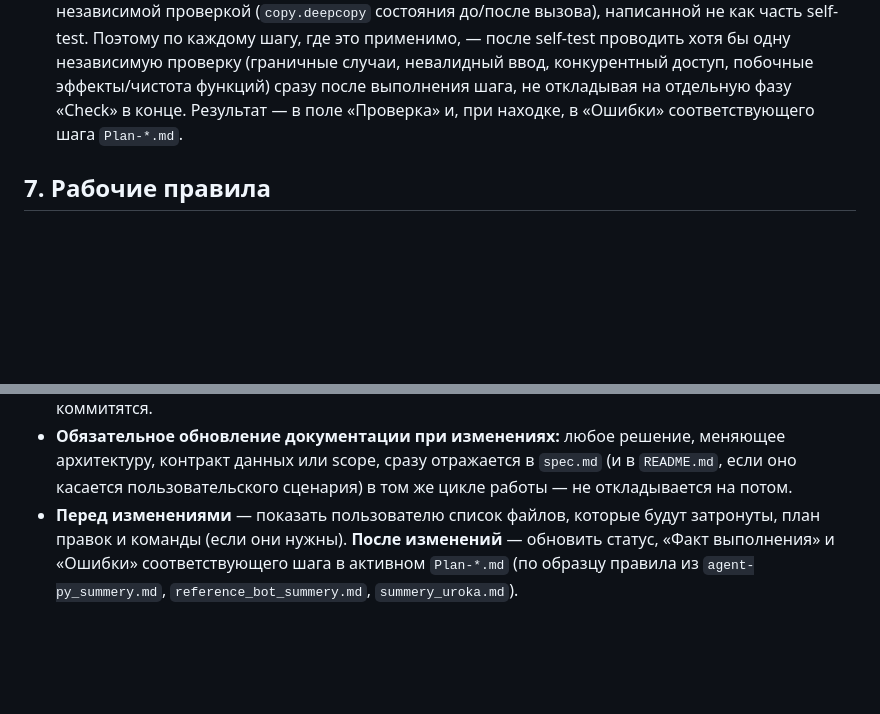
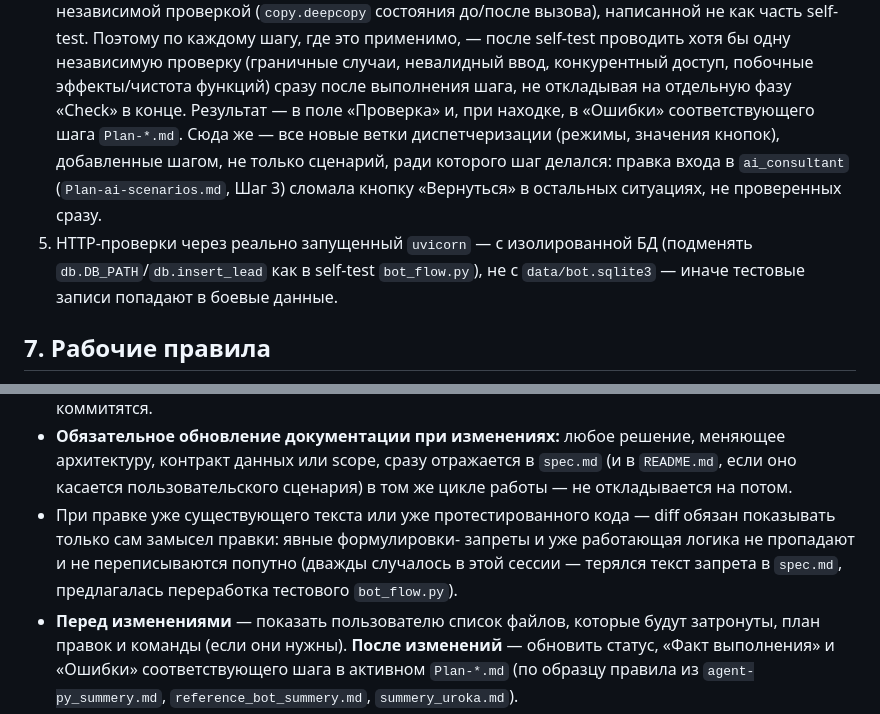
Before and after one commit to IVAiris/project, a Markdown page: CLAUDE.md, 2 parts joined by grey strips. Rendered like a GitHub page; blank space fills up the shorter version.

Commit message:
Add three process lessons to CLAUDE.md from this session's own mistakes
Branch-coverage after a step, DB isolation for uvicorn-based HTTP checks,
and not silently dropping approved wording/logic on edits to existing
text or tested code — each tied to a real incident this session, kept
short per раздел 2's own "reference, don't repeat" rule.

Co-Authored-By: Claude Sonnet 5 <noreply@anthropic.com>

```diff
--- a/CLAUDE.md
+++ b/CLAUDE.md
@@ -186,7 +186,14 @@ Telegram/СЭД/1С/e-mail, cookie-session/Redis, реальная отправ
    проверку (граничные случаи, невалидный ввод, конкурентный доступ, побочные
    эффекты/чистота функций) сразу после выполнения шага, не откладывая на
    отдельную фазу «Check» в конце. Результат — в поле «Проверка» и, при
-   находке, в «Ошибки» соответствующего шага `Plan-*.md`.
+   находке, в «Ошибки» соответствующего шага `Plan-*.md`. Сюда же — все
+   новые ветки диспетчеризации (режимы, значения кнопок), добавленные
+   шагом, не только сценарий, ради которого шаг делался: правка входа в
+   `ai_consultant` (`Plan-ai-scenarios.md`, Шаг 3) сломала кнопку
+   «Вернуться» в остальных ситуациях, не проверенных сразу.
+5. HTTP-проверки через реально запущенный `uvicorn` — с изолированной БД
+   (подменять `db.DB_PATH`/`db.insert_lead` как в self-test `bot_flow.py`),
+   не с `data/bot.sqlite3` — иначе тестовые записи попадают в боевые данные.
 
 ## 7. Рабочие правила
 
@@ -205,6 +212,11 @@ Telegram/СЭД/1С/e-mail, cookie-session/Redis, реальная отправ
   меняющее архитектуру, контракт данных или scope, сразу отражается в
   `spec.md` (и в `README.md`, если оно касается пользовательского сценария)
   в том же цикле работы — не откладывается на потом.
+- При правке уже существующего текста или уже протестированного кода —
+  diff обязан показывать только сам замысел правки: явные формулировки-
+  запреты и уже работающая логика не пропадают и не переписываются
+  попутно (дважды случалось в этой сессии — терялся текст запрета в
+  `spec.md`, предлагалась переработка тестового `bot_flow.py`).
 - **Перед изменениями** — показать пользователю список файлов, которые будут
   затронуты, план правок и команды (если они нужны). **После изменений** —
   обновить статус, «Факт выполнения» и «Ошибки» соответствующего шага в
```
